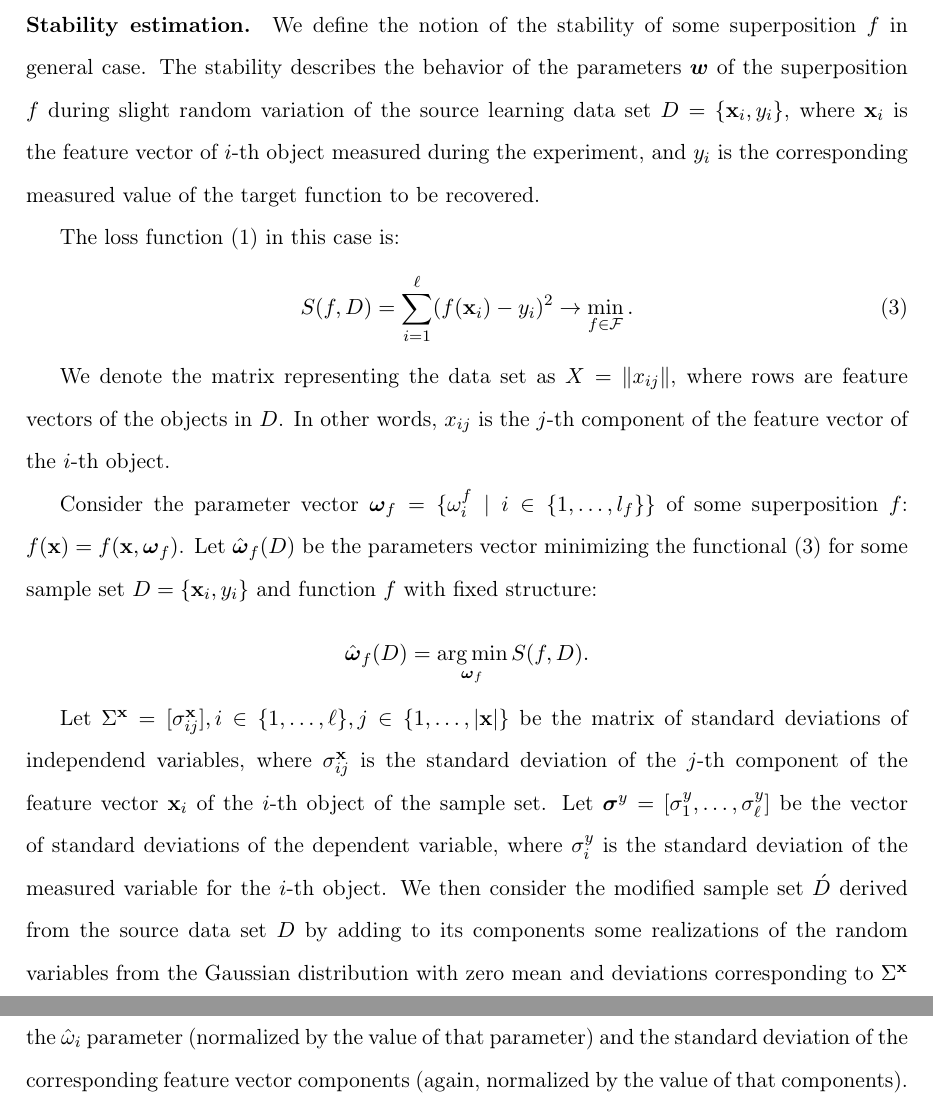
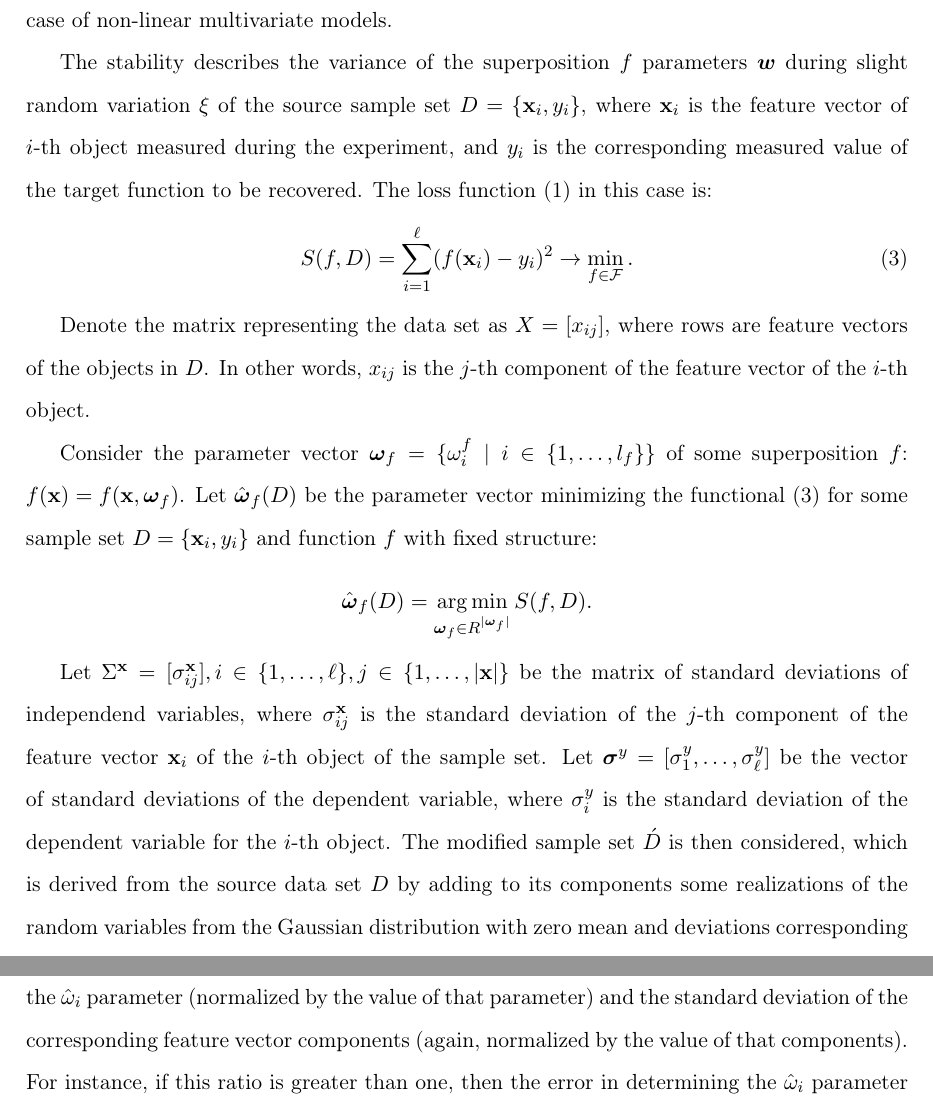
Before and after one commit to 0xd34df00d/RefractOptics, a LaTeX paper (doc/Rudoy2012Optics_en.tex): two parts of pages 4 and 5 of 15, joined at a grey line, cut at the place of the change. Compiled offline with pdfLaTeX.

Commit message:
Fixes for the Problem Statement chapter.

```diff
--- a/doc/Rudoy2012Optics_en.tex
+++ b/doc/Rudoy2012Optics_en.tex
@@ -214,32 +212,32 @@ In other words,
 \end{equation}
 
 \paragraph{Stability estimation.}
-We define the notion of the stability of some superposition $f$ in general case.
-The stability describes the behavior of the parameters $\boldsymbol{w}$ of the superposition
-$f$ during slight random variation of the source learning data set
+Define the notion of the stability of some superposition $f$ in general case of non-linear
+multivariate models.
+
+The stability describes the variance of the superposition $f$ parameters $\boldsymbol{w}$
+during slight random variation $\xi$ of the source sample set
 $D = \{ \mathbf{x}_i, y_i \}$,
 where $\mathbf{x}_i$ is the feature vector of $i$-th object measured during
 the experiment, and $y_i$ is the corresponding measured value of the target function
-to be recovered.
-
-The loss function \eqref{eq:s} in this case is:
+to be recovered. The loss function \eqref{eq:s} in this case is:
 \begin{equation}
   S(f, D) = \sum_{i = 1}^\ell (f(\mathbf{x}_i) - y_i)^2 \rightarrow \min_{f \in \mathcal{F}}.
   \label{eq:s_common}
 \end{equation}
 
-We denote the matrix representing the data set as $X = \| x_{ij} \|$, where
+Denote the matrix representing the data set as $X = [ x_{ij} ]$, where
 rows are feature vectors of the objects in $D$. In other words, $x_{ij}$
 is the $j$-th component of the feature vector of the $i$-th object.
 
 Consider the parameter vector
 $\boldsymbol{\omega}_f = \{ \omega_i^f \mid i \in \{ 1, \dots, l_f \} \}$
 of some superposition $f$: $f(\mathbf{x}) = f(\mathbf{x}, \boldsymbol{\omega}_f)$.
-Let $\hat{\boldsymbol{\omega}}_f(D)$ be the parameters vector minimizing the
+Let $\hat{\boldsymbol{\omega}}_f(D)$ be the parameter vector minimizing the
 functional \eqref{eq:s_common} for some sample set $D = \{ \mathbf{x}_i, y_i \}$ and
 function $f$ with fixed structure:
 \[
-  \hat{\boldsymbol{\omega}}_f(D) = \mathop{\arg \min}\limits_{\boldsymbol{\omega}_f} S(f, D).
+  \hat{\boldsymbol{\omega}}_f(D) = \mathop{\arg \min}\limits_{\boldsymbol{\omega}_f \in R^{| \boldsymbol{\omega}_f |}} S(f, D).
 \]
 
 Let
@@ -250,8 +248,8 @@ is the standard deviation of the $j$-th component of the feature vector
 $\mathbf{x}_i$ of the $i$-th object of the sample set. Let
 $\boldsymbol{\sigma}^y = [ \sigma^y_1, \dots, \sigma^y_\ell ]$
 be the vector of standard deviations of the dependent variable, where $\sigma^y_i$
-is the standard deviation of the measured variable for the $i$-th object.
-We then consider the modified sample set $\acute{D}$ derived from the
+is the standard deviation of the dependent variable for the $i$-th object.
+The modified sample set $\acute{D}$ is then considered, which is derived from the
 source data set $D$ by adding to its components some realizations of the
 random variables from the Gaussian distribution with zero mean and
 deviations corresponding to $\Sigma^{\mathbf{x}}$ and $\boldsymbol{\sigma}^y$:
@@ -306,7 +304,7 @@ Each component of the $\mathbf{T}^N_f(i)$ vector describes the ratio between the
 of the $\hat{\omega}_i$ parameter (normalized by the value of that parameter) and the standard
 deviation of the corresponding feature vector components (again, normalized by the value of that components).
 For instance, if this ratio is greater than one, then the error in determining the $\hat{\omega}_i$
-parameter is bigger than the measurement error of the corresponding variable.
+parameter is bigger than the measurement error of corresponding variable.
 
 In the particular case of the dispersion regression considered in this paper, taking into account
 the constant relative measurement error:
```
Also changed, not shown: doc/Rudoy2012Optics_en.pdf, doc/Rudoy2012Optics_en.tex (10 more changed lines).
